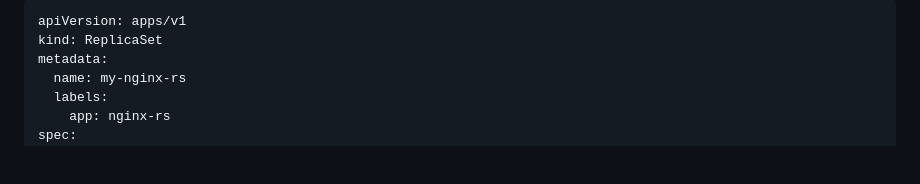
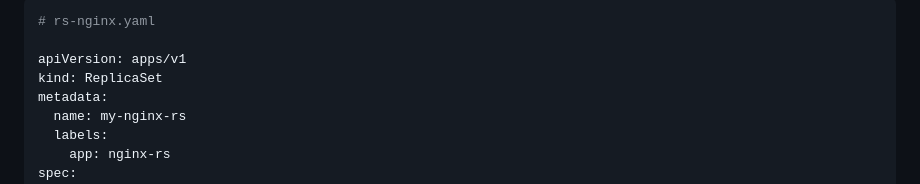
Before and after one commit to saimanasak/kubernetes, a Markdown page: replicasets/basic-rs-nginx/rs-nginx.md, the part around the change. Drawn GitHub-style; blank space fills up the shorter version.

Commit message:
update: Modified the code

````diff
--- a/replicasets/basic-rs-nginx/rs-nginx.md
+++ b/replicasets/basic-rs-nginx/rs-nginx.md
@@ -1,4 +1,6 @@
 ```yaml
+# rs-nginx.yaml
+
 apiVersion: apps/v1
 kind: ReplicaSet
 metadata:
````
